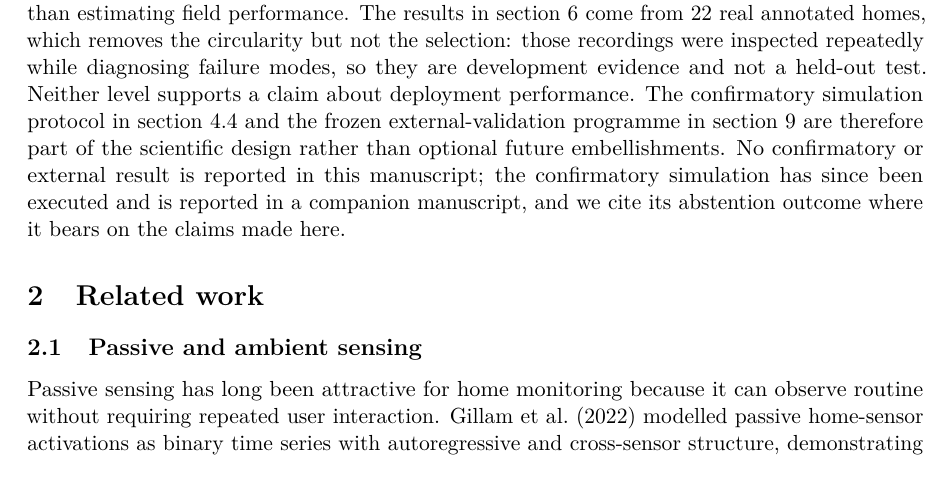
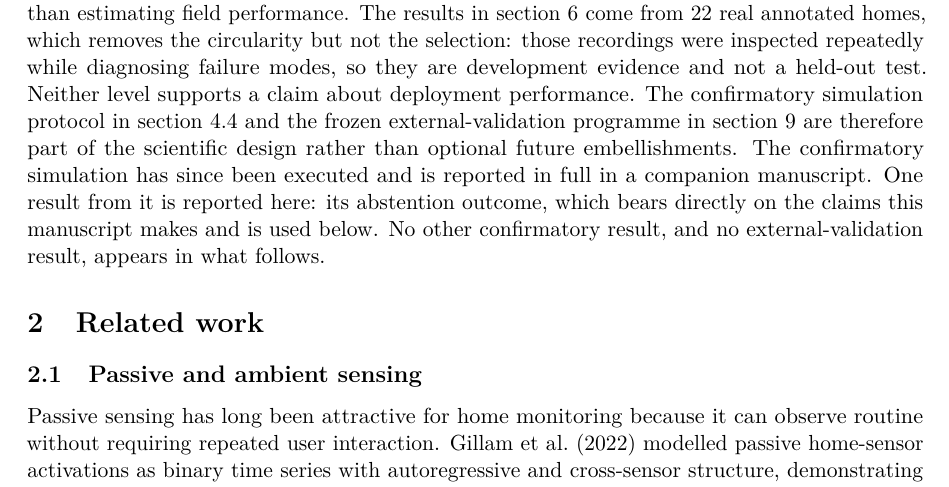
Before and after one commit to DiogoRibeiro7/behavioral-sensing-research, a LaTeX paper (papers/failure-aware-multimodal-behavioural-sensing/main.tex): part of page 3 of 15, cut so that both start at the same text. Compiled offline with pdfLaTeX.

Commit message:
paper: stop denying the confirmatory result the same paragraph uses

```diff
--- a/papers/failure-aware-multimodal-behavioural-sensing/main.tex
+++ b/papers/failure-aware-multimodal-behavioural-sensing/main.tex
@@ -91,10 +91,12 @@ repeatedly while diagnosing failure modes, so they are development evidence and
 not a held-out test. Neither level supports a claim about deployment
 performance. The confirmatory simulation protocol in \cref{sec:confirmatory} and
 the frozen external-validation programme in \cref{sec:external} are therefore
-part of the scientific design rather than optional future embellishments. No
-confirmatory or external result is reported in this manuscript; the confirmatory
-simulation has since been executed and is reported in a companion manuscript,
-and we cite its abstention outcome where it bears on the claims made here.
+part of the scientific design rather than optional future embellishments. The
+confirmatory simulation has since been executed and is reported in full in a
+companion manuscript. One result from it is reported here: its abstention
+outcome, which bears directly on the claims this manuscript makes and is used
+below. No other confirmatory result, and no external-validation result, appears
+in what follows.
 
 \section{Related work}
 
```
